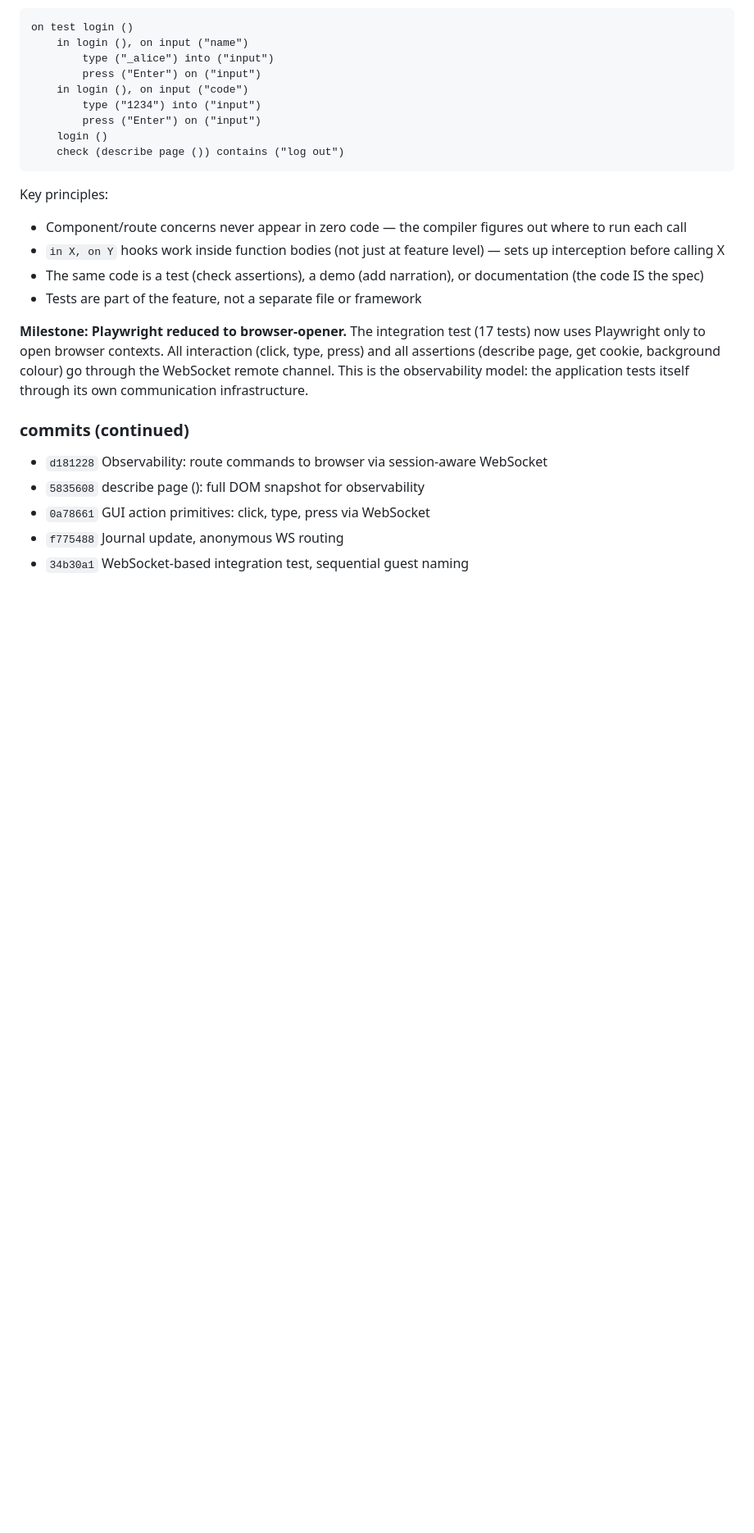
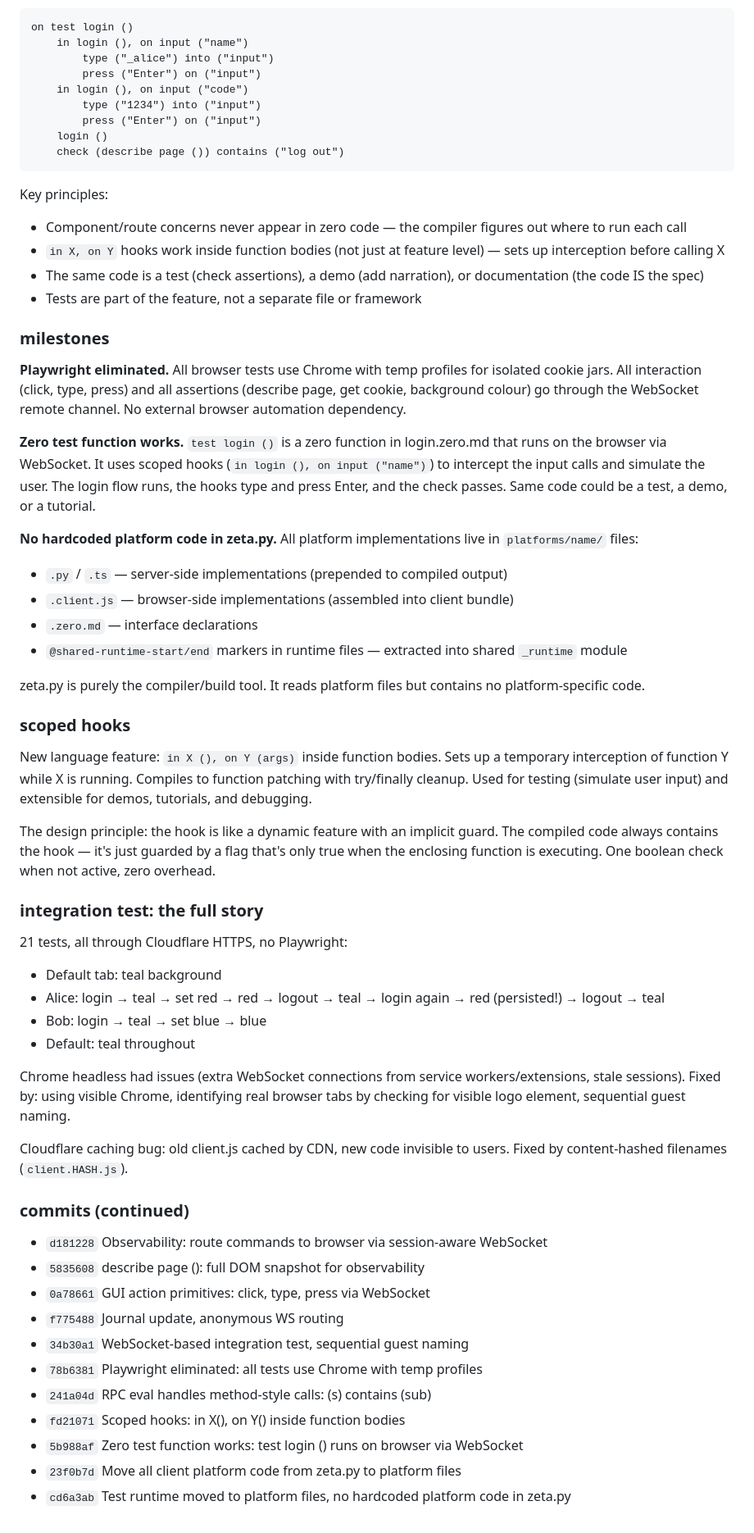
Before and after one commit to asnar00/zeta, a Markdown page: journal.md, the part around the change. Shown at 82% size. Rendered like a GitHub page; blank space fills up the shorter version.

Commit message:
Journal: session summary — observability, zero tests, no hardcoded platform code
Co-Authored-By: Claude Opus 4.6 (1M context) <noreply@anthropic.com>

```diff
--- a/journal.md
+++ b/journal.md
@@ -558,7 +558,37 @@ Key principles:
 - The same code is a test (check assertions), a demo (add narration), or documentation (the code IS the spec)
 - Tests are part of the feature, not a separate file or framework
 
-**Milestone: Playwright reduced to browser-opener.** The integration test (17 tests) now uses Playwright only to open browser contexts. All interaction (click, type, press) and all assertions (describe page, get cookie, background colour) go through the WebSocket remote channel. This is the observability model: the application tests itself through its own communication infrastructure.
+### milestones
+
+**Playwright eliminated.** All browser tests use Chrome with temp profiles for isolated cookie jars. All interaction (click, type, press) and all assertions (describe page, get cookie, background colour) go through the WebSocket remote channel. No external browser automation dependency.
+
+**Zero test function works.** `test login ()` is a zero function in login.zero.md that runs on the browser via WebSocket. It uses scoped hooks (`in login (), on input ("name")`) to intercept the input calls and simulate the user. The login flow runs, the hooks type and press Enter, and the check passes. Same code could be a test, a demo, or a tutorial.
+
+**No hardcoded platform code in zeta.py.** All platform implementations live in `platforms/name/` files:
+- `.py` / `.ts` — server-side implementations (prepended to compiled output)
+- `.client.js` — browser-side implementations (assembled into client bundle)
+- `.zero.md` — interface declarations
+- `@shared-runtime-start/end` markers in runtime files — extracted into shared `_runtime` module
+
+zeta.py is purely the compiler/build tool. It reads platform files but contains no platform-specific code.
+
+### scoped hooks
+
+New language feature: `in X (), on Y (args)` inside function bodies. Sets up a temporary interception of function Y while X is running. Compiles to function patching with try/finally cleanup. Used for testing (simulate user input) and extensible for demos, tutorials, and debugging.
+
+The design principle: the hook is like a dynamic feature with an implicit guard. The compiled code always contains the hook — it's just guarded by a flag that's only true when the enclosing function is executing. One boolean check when not active, zero overhead.
+
+### integration test: the full story
+
+21 tests, all through Cloudflare HTTPS, no Playwright:
+- Default tab: teal background
+- Alice: login → teal → set red → red → logout → teal → login again → red (persisted!) → logout → teal
+- Bob: login → teal → set blue → blue
+- Default: teal throughout
+
+Chrome headless had issues (extra WebSocket connections from service workers/extensions, stale sessions). Fixed by: using visible Chrome, identifying real browser tabs by checking for visible logo element, sequential guest naming.
+
+Cloudflare caching bug: old client.js cached by CDN, new code invisible to users. Fixed by content-hashed filenames (`client.HASH.js`).
 
 ### commits (continued)
 - `d181228` Observability: route commands to browser via session-aware WebSocket
@@ -566,3 +596,9 @@ Key principles:
 - `0a78661` GUI action primitives: click, type, press via WebSocket
 - `f775488` Journal update, anonymous WS routing
 - `34b30a1` WebSocket-based integration test, sequential guest naming
+- `78b6381` Playwright eliminated: all tests use Chrome with temp profiles
+- `241a04d` RPC eval handles method-style calls: (s) contains (sub)
+- `fd21071` Scoped hooks: in X(), on Y() inside function bodies
+- `5b988af` Zero test function works: test login () runs on browser via WebSocket
+- `23f0b7d` Move all client platform code from zeta.py to platform files
+- `cd6a3ab` Test runtime moved to platform files, no hardcoded platform code in zeta.py
```
